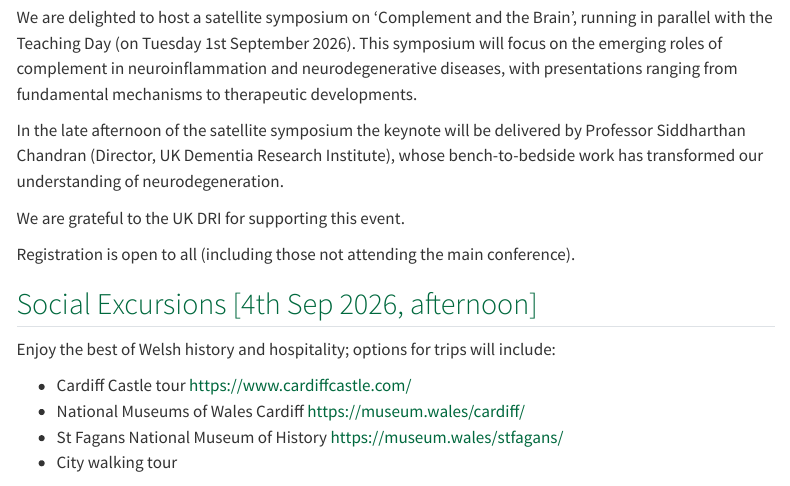
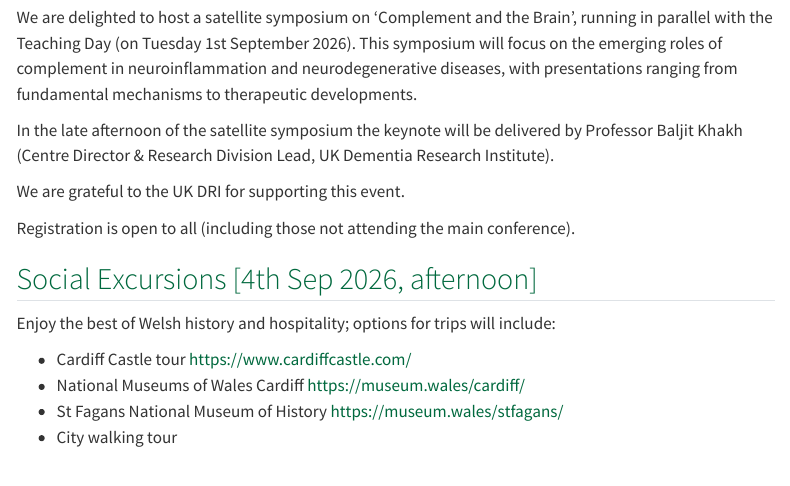
Before and after one commit to H-Mateus/emchd-2026-website, a Quarto document (index.qmd): the page in a window 1100 px wide, from 2400 px down. Rendered offline with R 4.5, knitr and Pandoc in place of Quarto, with nearby package versions; menus at the side of the page are left out.

Commit message:
Update stellite symposium text

```diff
--- a/index.qmd
+++ b/index.qmd
@@ -121,7 +121,7 @@ Registration is now open here: [https://www.eventsforce.net](https://www.eventsf
 We are delighted to host a satellite symposium on 'Complement and the Brain', running in parallel with the Teaching Day (on Tuesday 1st September 2026).
 This symposium will focus on the emerging roles of complement in neuroinflammation and neurodegenerative diseases, with presentations ranging from fundamental mechanisms to therapeutic developments.
 
-In the late afternoon of the satellite symposium the keynote will be delivered by Professor Siddharthan Chandran (Director, UK Dementia Research Institute), whose bench-to-bedside work has transformed our understanding of neurodegeneration.
+In the late afternoon of the satellite symposium the keynote will be delivered by Professor Baljit Khakh (Centre Director & Research Division Lead, UK Dementia Research Institute).
 
 We are grateful to the UK DRI for supporting this event.
 
```
Also changed, not shown: docs/search.json, 14 other files.
